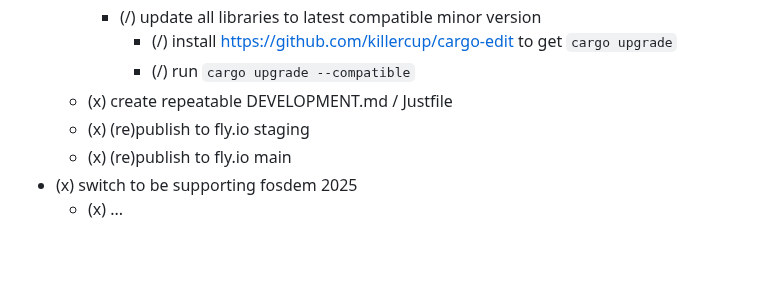
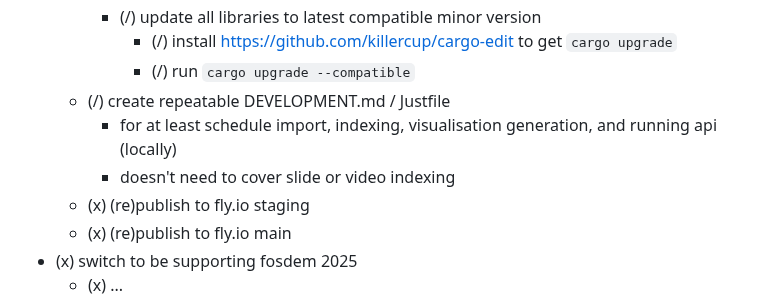
Before and after one commit to mikemoraned/fosdem, a Markdown page: TODO.md, the part around the change. Rendered like a GitHub page; blank space fills up the shorter version.

Commit message:
create repeatable DEVELOPMENT.md / Justfile

```diff
--- a/TODO.md
+++ b/TODO.md
@@ -15,7 +15,9 @@
     * (/) update all libraries to latest compatible minor version
       * (/) install https://github.com/killercup/cargo-edit to get `cargo upgrade`
       * (/) run `cargo upgrade --compatible`
-  * (x) create repeatable DEVELOPMENT.md / Justfile
+  * (/) create repeatable DEVELOPMENT.md / Justfile
+    - for at least schedule import, indexing, visualisation generation, and running api (locally)
+    - doesn't need to cover slide or video indexing
   * (x) (re)publish to fly.io staging
   * (x) (re)publish to fly.io main
 * (x) switch to be supporting fosdem 2025
```
